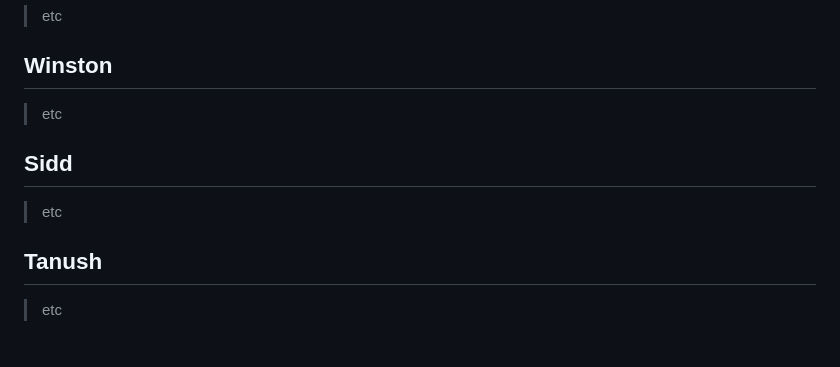
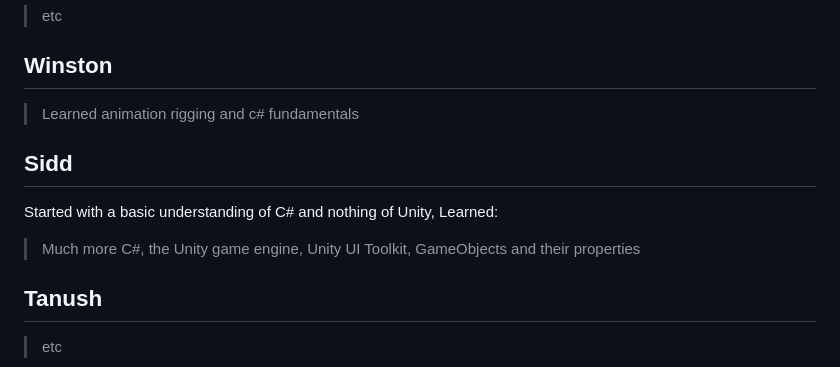
Before and after one commit to Tabadia/NASA-ADC, a Markdown page: VideoUtils.md, the part around the change printed below. Drawn GitHub-style; blank space fills up the shorter version.

```diff
--- a/VideoUtils.md
+++ b/VideoUtils.md
@@ -165,11 +176,13 @@ Started out knowing nothing about Unity and C#, Learned:
 
 ## Winston
 
-> etc
+> Learned animation rigging and c# fundamentals
 
 ## Sidd
 
-> etc
+Started with a basic understanding of C# and nothing of Unity, Learned:
+
+> Much more C#, the Unity game engine, Unity UI Toolkit, GameObjects and their properties
 
 ## Tanush
 
```
Also changed, not shown: other parts of VideoUtils.md (+26 -15 lines).
